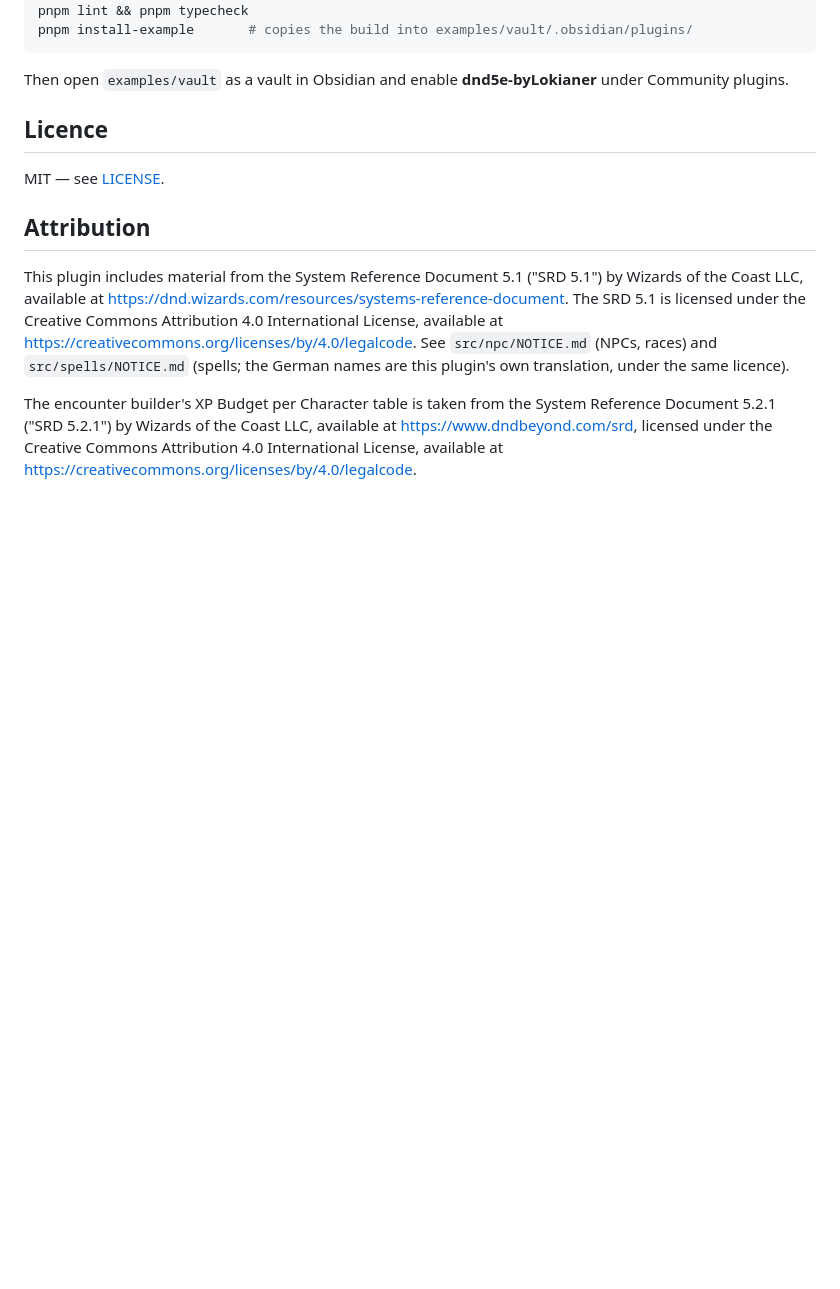
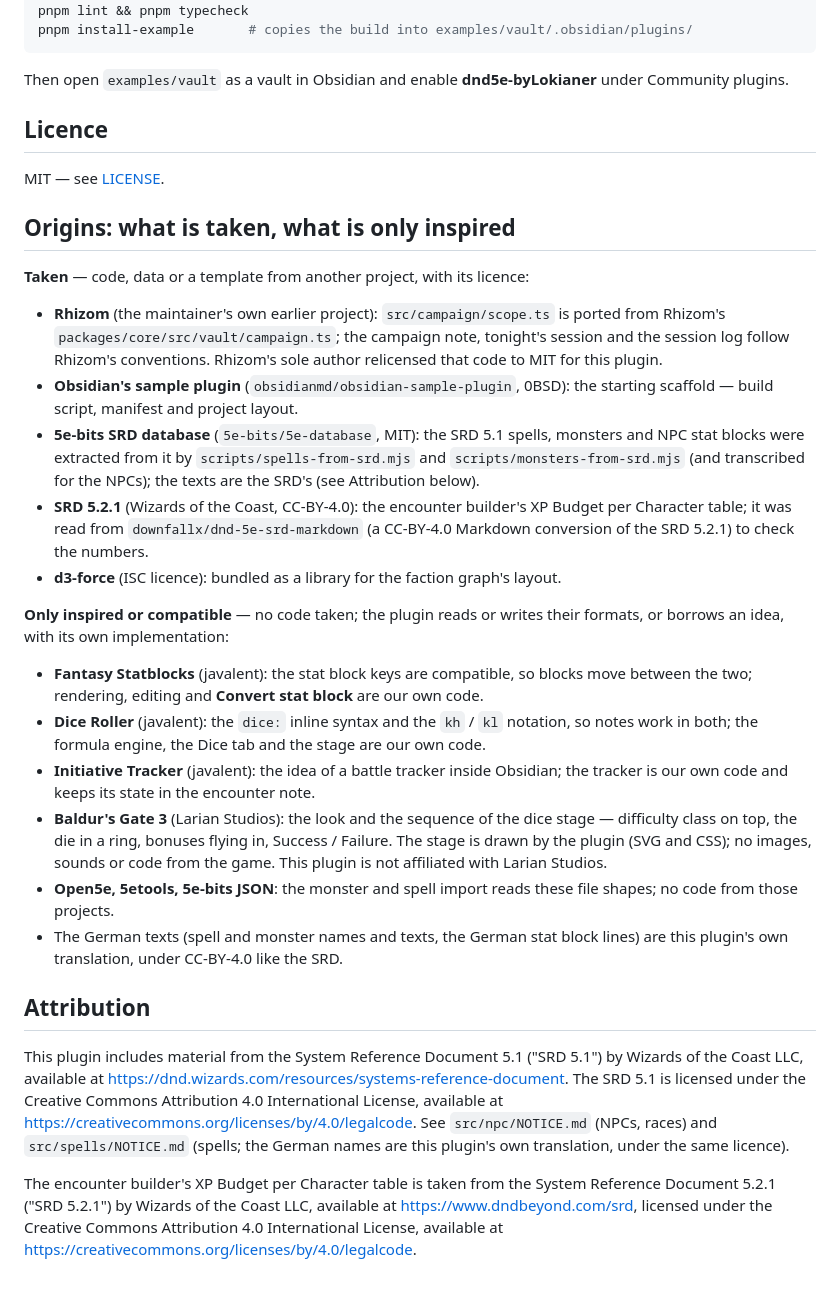
Before and after one commit to lokianer/obsidian-plugins, a Markdown page: plugins/dnd5e-bylokianer/README.md, the part around the change. GitHub-like rendering; blank space fills up the shorter version.

Commit message:
docs: name what is taken from other projects and what only inspired the plugin
The maintainer asked whether code was taken or only inspired, and to say
either explicitly. The plugin README gains "Origins": taken — Rhizom's
campaign code (relicensed to MIT by its sole author), Obsidian's sample
plugin scaffold (0BSD), the 5e-bits SRD database (MIT) as the source of
the SRD data, the SRD 5.2.1 XP table (CC-BY-4.0, checked against a
Markdown conversion), d3-force (ISC); only inspired or compatible, no
code — Fantasy Statblocks, Dice Roller, Initiative Tracker, Baldur's
Gate 3's dice rolls (not affiliated), the Open5e / 5etools / 5e-bits
import formats. The root README points to it.

```diff
--- a/plugins/dnd5e-bylokianer/README.md
+++ b/plugins/dnd5e-bylokianer/README.md
@@ -445,6 +445,42 @@ plugins.
 
 MIT — see [LICENSE](LICENSE).
 
+## Origins: what is taken, what is only inspired
+
+**Taken** — code, data or a template from another project, with its licence:
+
+- **Rhizom** (the maintainer's own earlier project): `src/campaign/scope.ts` is ported from
+  Rhizom's `packages/core/src/vault/campaign.ts`; the campaign note, tonight's session and the
+  session log follow Rhizom's conventions. Rhizom's sole author relicensed that code to MIT for
+  this plugin.
+- **Obsidian's sample plugin** (`obsidianmd/obsidian-sample-plugin`, 0BSD): the starting scaffold —
+  build script, manifest and project layout.
+- **5e-bits SRD database** (`5e-bits/5e-database`, MIT): the SRD 5.1 spells, monsters and NPC stat
+  blocks were extracted from it by `scripts/spells-from-srd.mjs` and `scripts/monsters-from-srd.mjs`
+  (and transcribed for the NPCs); the texts are the SRD's (see Attribution below).
+- **SRD 5.2.1** (Wizards of the Coast, CC-BY-4.0): the encounter builder's XP Budget per Character
+  table; it was read from `downfallx/dnd-5e-srd-markdown` (a CC-BY-4.0 Markdown conversion of the
+  SRD 5.2.1) to check the numbers.
+- **d3-force** (ISC licence): bundled as a library for the faction graph's layout.
+
+**Only inspired or compatible** — no code taken; the plugin reads or writes their formats, or
+borrows an idea, with its own implementation:
+
+- **Fantasy Statblocks** (javalent): the stat block keys are compatible, so blocks move between
+  the two; rendering, editing and **Convert stat block** are our own code.
+- **Dice Roller** (javalent): the `dice:` inline syntax and the `kh` / `kl` notation, so notes work
+  in both; the formula engine, the Dice tab and the stage are our own code.
+- **Initiative Tracker** (javalent): the idea of a battle tracker inside Obsidian; the tracker is
+  our own code and keeps its state in the encounter note.
+- **Baldur's Gate 3** (Larian Studios): the look and the sequence of the dice stage — difficulty
+  class on top, the die in a ring, bonuses flying in, Success / Failure. The stage is drawn by the
+  plugin (SVG and CSS); no images, sounds or code from the game. This plugin is not affiliated with
+  Larian Studios.
+- **Open5e, 5etools, 5e-bits JSON**: the monster and spell import reads these file shapes; no code
+  from those projects.
+- The German texts (spell and monster names and texts, the German stat block lines) are this
+  plugin's own translation, under CC-BY-4.0 like the SRD.
+
 ## Attribution
 
 This plugin includes material from the System Reference Document 5.1 ("SRD 5.1") by Wizards of the
```
Also changed, not shown: README.md (+5 -0 lines).
